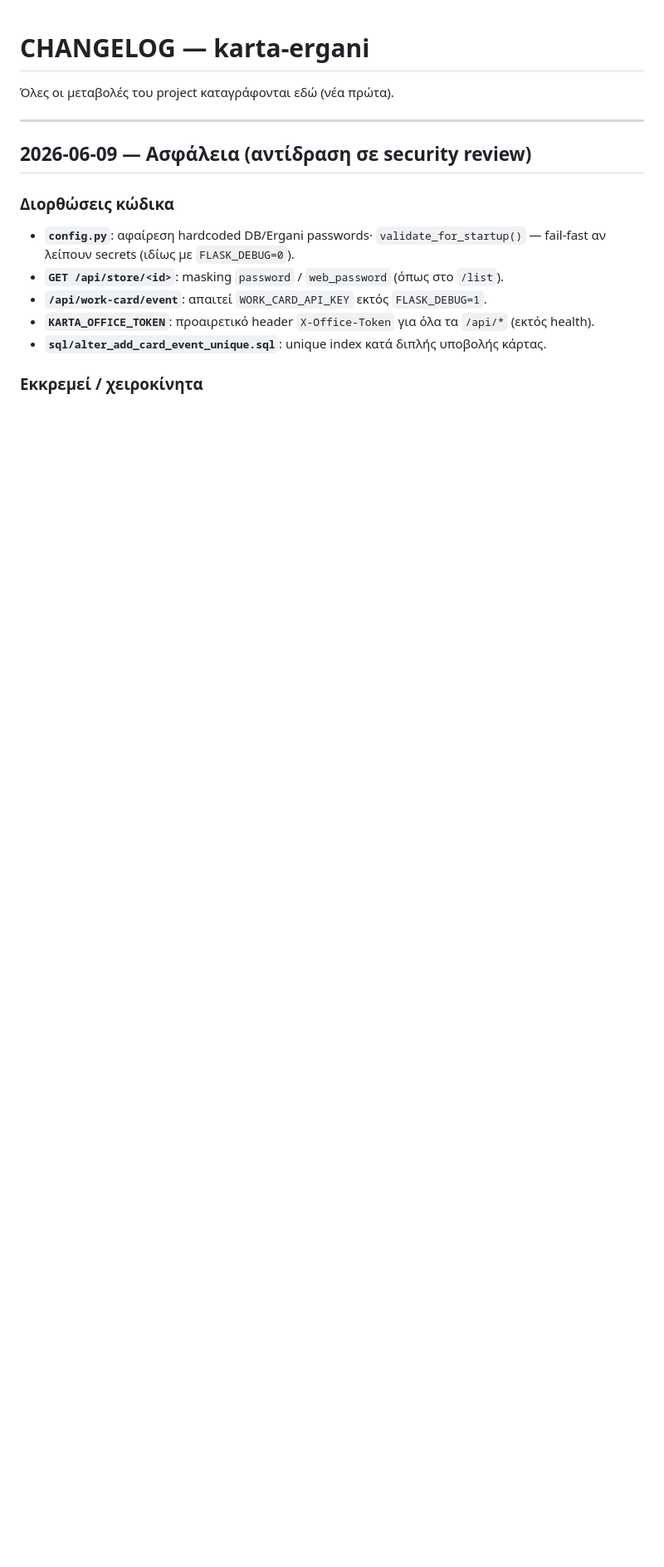
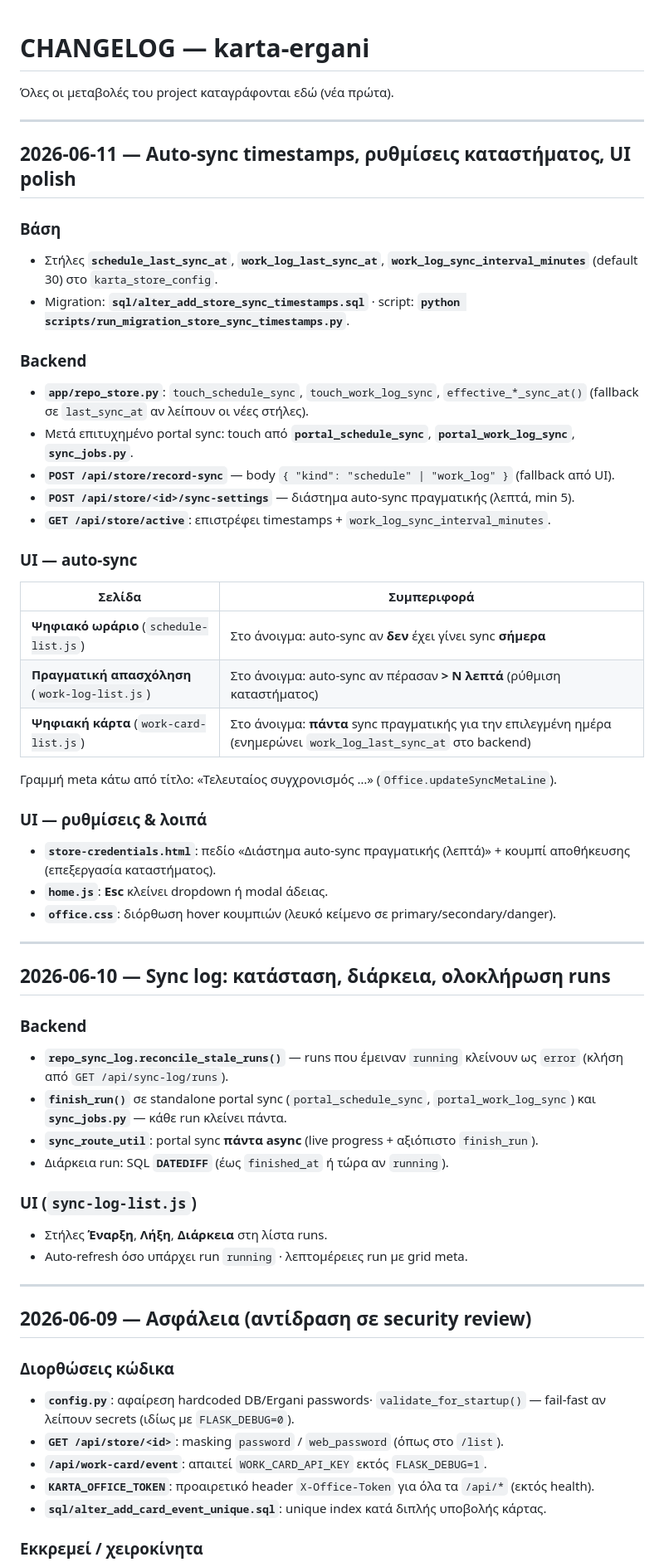
Before and after one commit to makistout/karta-ergani, a Markdown page: CHANGELOG.md, the part around one of its changes. Shown at 83% size. Drawn GitHub-style; blank space fills up the shorter version.

```diff
--- a/CHANGELOG.md
+++ b/CHANGELOG.md
@@ -1,6 +1,55 @@
 # CHANGELOG — karta-ergani
 
 Όλες οι μεταβολές του project καταγράφονται εδώ (νέα πρώτα).
+
+---
+
+## 2026-06-11 — Auto-sync timestamps, ρυθμίσεις καταστήματος, UI polish
+
+### Βάση
+
+- Στήλες **`schedule_last_sync_at`**, **`work_log_last_sync_at`**, **`work_log_sync_interval_minutes`** (default 30) στο `karta_store_config`.
+- Migration: **`sql/alter_add_store_sync_timestamps.sql`** · script: **`python scripts/run_migration_store_sync_timestamps.py`**.
+
+### Backend
+
+- **`app/repo_store.py`**: `touch_schedule_sync`, `touch_work_log_sync`, `effective_*_sync_at()` (fallback σε `last_sync_at` αν λείπουν οι νέες στήλες).
+- Μετά επιτυχημένο portal sync: touch από **`portal_schedule_sync`**, **`portal_work_log_sync`**, **`sync_jobs.py`**.
+- **`POST /api/store/record-sync`** — body `{ "kind": "schedule" | "work_log" }` (fallback από UI).
+- **`POST /api/store/<id>/sync-settings`** — διάστημα auto-sync πραγματικής (λεπτά, min 5).
+- **`GET /api/store/active`**: επιστρέφει timestamps + `work_log_sync_interval_minutes`.
+
+### UI — auto-sync
+
+| Σελίδα | Συμπεριφορά |
+|--------|-------------|
+| **Ψηφιακό ωράριο** (`schedule-list.js`) | Στο άνοιγμα: auto-sync αν **δεν** έχει γίνει sync **σήμερα** |
+| **Πραγματική απασχόληση** (`work-log-list.js`) | Στο άνοιγμα: auto-sync αν πέρασαν **> N λεπτά** (ρύθμιση καταστήματος) |
+| **Ψηφιακή κάρτα** (`work-card-list.js`) | Στο άνοιγμα: **πάντα** sync πραγματικής για την επιλεγμένη ημέρα (ενημερώνει `work_log_last_sync_at` στο backend) |
+
+Γραμμή meta κάτω από τίτλο: «Τελευταίος συγχρονισμός …» (`Office.updateSyncMetaLine`).
+
+### UI — ρυθμίσεις & λοιπά
+
+- **`store-credentials.html`**: πεδίο «Διάστημα auto-sync πραγματικής (λεπτά)» + κουμπί αποθήκευσης (επεξεργασία καταστήματος).
+- **`home.js`**: **Esc** κλείνει dropdown ή modal άδειας.
+- **`office.css`**: διόρθωση hover κουμπιών (λευκό κείμενο σε primary/secondary/danger).
+
+---
+
+## 2026-06-10 — Sync log: κατάσταση, διάρκεια, ολοκλήρωση runs
+
+### Backend
+
+- **`repo_sync_log.reconcile_stale_runs()`** — runs που έμειναν `running` κλείνουν ως `error` (κλήση από `GET /api/sync-log/runs`).
+- **`finish_run()`** σε standalone portal sync (`portal_schedule_sync`, `portal_work_log_sync`) και **`sync_jobs.py`** — κάθε run κλείνει πάντα.
+- **`sync_route_util`**: portal sync **πάντα async** (live progress + αξιόπιστο `finish_run`).
+- Διάρκεια run: SQL **`DATEDIFF`** (έως `finished_at` ή τώρα αν `running`).
+
+### UI (`sync-log-list.js`)
+
+- Στήλες **Έναρξη**, **Λήξη**, **Διάρκεια** στη λίστα runs.
+- Auto-refresh όσο υπάρχει run `running` · λεπτομέρειες run με grid meta.
 
 ---
 
```
Also changed, not shown: other parts of CHANGELOG.md (+14 -7 lines).
